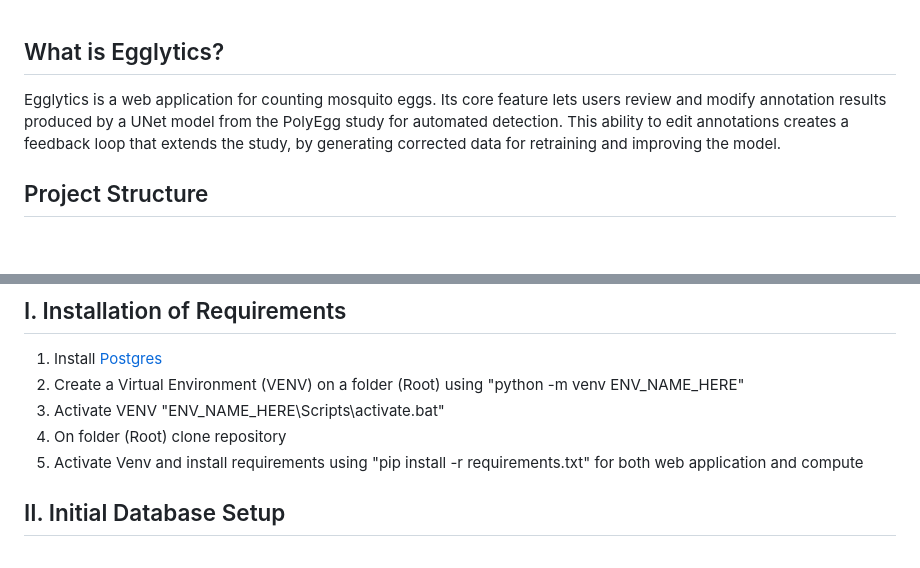
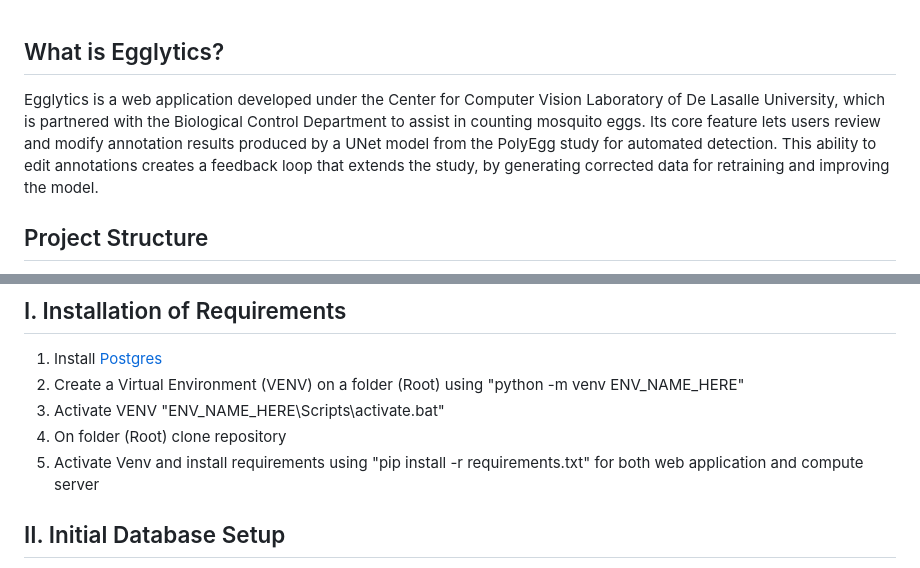
Before and after one commit to cnjerald/Egglytics, a Markdown page: README.md, 2 parts joined by grey strips. Drawn GitHub-style; blank space fills up the shorter version.

```diff
--- a/README.md
+++ b/README.md
@@ -6,7 +6,7 @@
 <br>
 
 ## What is Egglytics?
-Egglytics is a web application for counting mosquito eggs. Its core feature lets users review and modify annotation results produced by a UNet model from the PolyEgg study for automated detection. This ability to edit annotations creates a feedback loop that extends the study, by generating corrected data for retraining and improving the model.
+Egglytics is a web application developed under the Center for Computer Vision Laboratory of De Lasalle University, which is partnered with the Biological Control Department to assist in counting mosquito eggs. Its core feature lets users review and modify annotation results produced by a UNet model from the PolyEgg study for automated detection. This ability to edit annotations creates a feedback loop that extends the study, by generating corrected data for retraining and improving the model.
 
 ## Project Structure
 Egglytics is composed of two main systems: the Django web application and a separate compute server for model inference.
@@ -289,7 +296,7 @@ Redacted
 2. Create a Virtual Environment (VENV) on a folder (Root) using "python -m venv ENV_NAME_HERE"
 3. Activate VENV "ENV_NAME_HERE\Scripts\activate.bat"
 4. On folder (Root) clone repository
-2. Activate Venv and install requirements using "pip install -r requirements.txt" for both web application and compute
+2. Activate Venv and install requirements using "pip install -r requirements.txt" for both web application and compute server
 
 ## II. Initial Database Setup
 1. Login to postres using Shell "psql -U posgres"
```
Also changed, not shown: other parts of README.md (+31 -25 lines).
